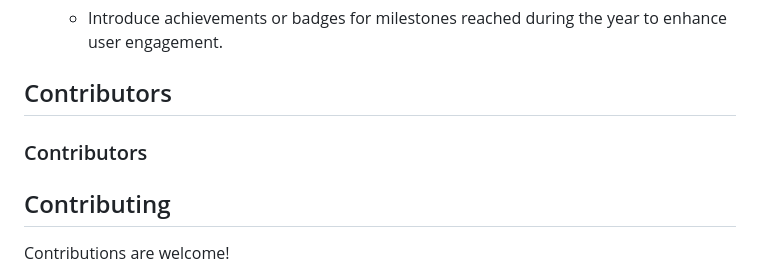
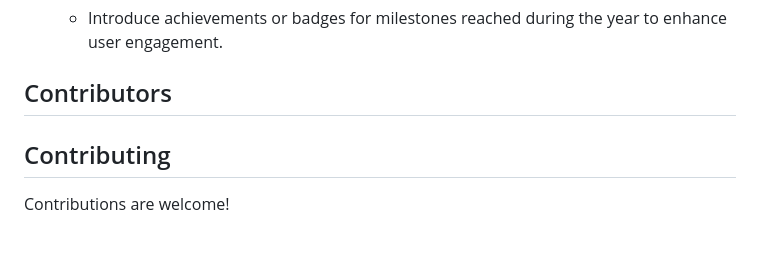
Before and after one commit to adysingh5711/LichessYearInReview, a Markdown page: README.md, the part around the change. Drawn GitHub-style; blank space fills up the shorter version.

```diff
--- a/README.md
+++ b/README.md
@@ -138,8 +138,6 @@ Once the server is running, open [http://localhost:3000](http://localhost:3000)
 
 ## Contributors
 
-### Contributors
-
 <!-- This section will be automatically updated by GitHub Actions -->
 
 ## Contributing
```
